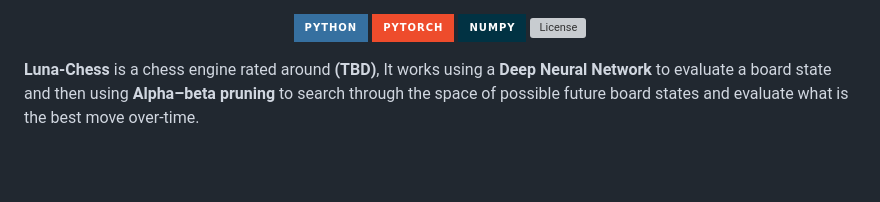
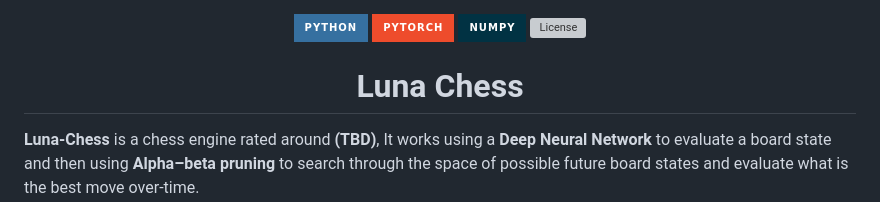
Before and after one commit to lipeeeee/luna-chess, a Markdown page: README.md, the part around the change. GitHub-like rendering; badges without logos; blank space fills up the shorter version; grey boxes are pictures that could not be loaded.

```diff
--- a/README.md
+++ b/README.md
@@ -5,6 +5,7 @@
 ![NumPy](https://img.shields.io/badge/numpy-%23013243.svg?style=for-the-badge&logo=numpy&logoColor=white)
 ![License](https://img.shields.io/github/license/R3nzTheCodeGOD/R3nzSkin.svg?style=for-the-badge)
 
+# Luna Chess
 </div>
 <b>Luna-Chess</b> is a chess engine rated around <b>(TBD)</b>, It works using a <b>Deep Neural Network</b> to evaluate a board state and then using <b>Alpha–beta pruning</b> to search through the space of possible future board states and evaluate what is the best move over-time.
 
```
